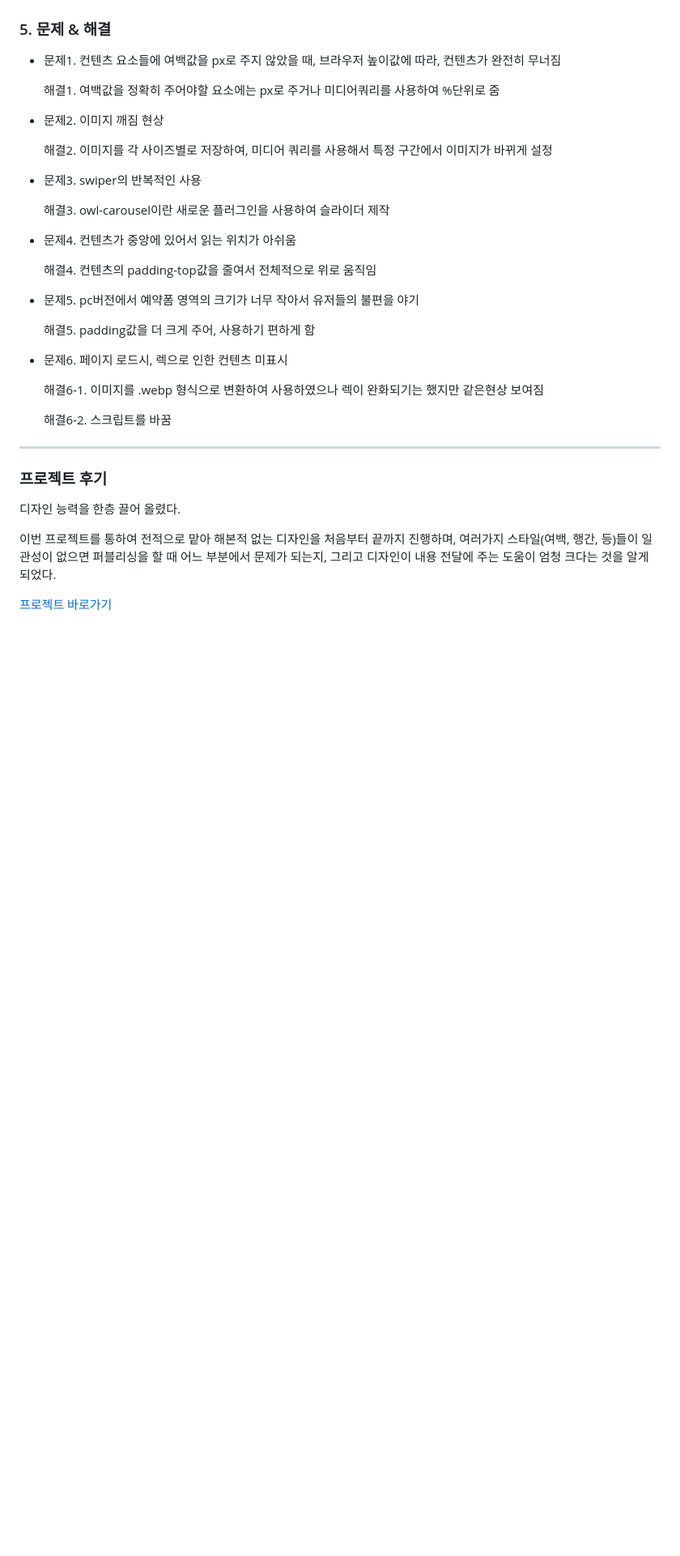
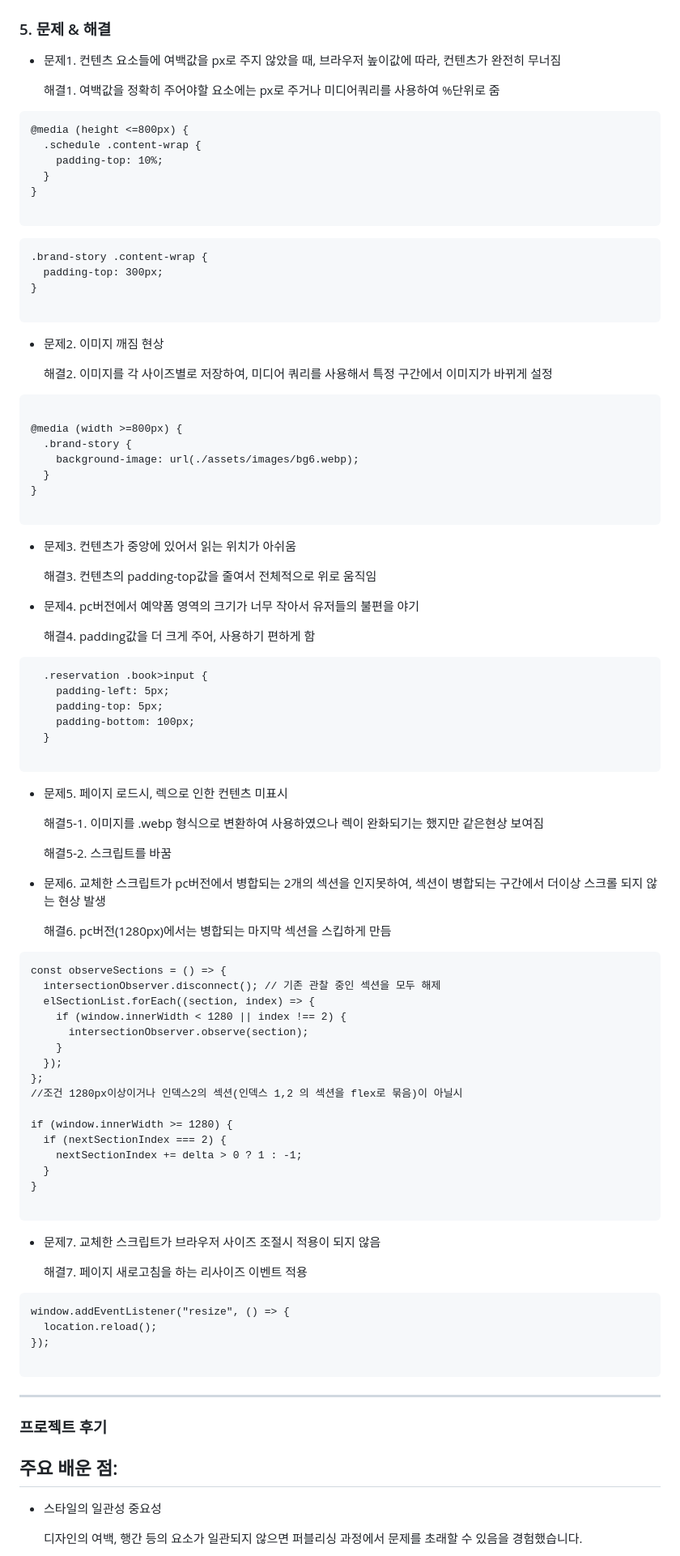
Before and after one commit to Minseong0000/Alpina, a Markdown page: README.md, the part around the change printed below. Shown: that part at 81% size. GitHub-like rendering; blank space fills up the shorter version.

````diff
--- a/README.md
+++ b/README.md
@@ -207,37 +81,101 @@ window.addEventListener("resize", () => {
 
   해결1. 여백값을 정확히 주어야할 요소에는 px로 주거나 미디어쿼리를 사용하여 %단위로 줌
 
+```
+@media (height <=800px) {
+  .schedule .content-wrap {
+    padding-top: 10%;
+  }
+}
+
+```
+
+```
+.brand-story .content-wrap {
+  padding-top: 300px;
+}
+
+```
+
 - 문제2. 이미지 깨짐 현상
 
   해결2. 이미지를 각 사이즈별로 저장하여, 미디어 쿼리를 사용해서 특정 구간에서 이미지가 바뀌게 설정
 
-- 문제3. swiper의 반복적인 사용
+```
 
-  해결3. owl-carousel이란 새로운 플러그인을 사용하여 슬라이더 제작
+@media (width >=800px) {
+  .brand-story {
+    background-image: url(./assets/images/bg6.webp);
+  }
+}
 
-- 문제4. 컨텐츠가 중앙에 있어서 읽는 위치가 아쉬움
+```
 
-  해결4. 컨텐츠의 padding-top값을 줄여서 전체적으로 위로 움직임
+- 문제3. 컨텐츠가 중앙에 있어서 읽는 위치가 아쉬움
 
-- 문제5. pc버전에서 예약폼 영역의 크기가 너무 작아서 유저들의 불편을 야기
+  해결3. 컨텐츠의 padding-top값을 줄여서 전체적으로 위로 움직임
 
-  해결5. padding값을 더 크게 주어, 사용하기 편하게 함
+- 문제4. pc버전에서 예약폼 영역의 크기가 너무 작아서 유저들의 불편을 야기
 
-- 문제6. 페이지 로드시, 렉으로 인한 컨텐츠 미표시
+  해결4. padding값을 더 크게 주어, 사용하기 편하게 함
 
-  해결6-1. 이미지를 .webp 형식으로 변환하여 사용하였으나 렉이 완화되기는 했지만 같은현상 보여짐
+```
+  .reservation .book>input {
+    padding-left: 5px;
+    padding-top: 5px;
+    padding-bottom: 100px;
+  }
 
-  해결6-2. 스크립트를 바꿈
+```
+
+- 문제5. 페이지 로드시, 렉으로 인한 컨텐츠 미표시
+
+  해결5-1. 이미지를 .webp 형식으로 변환하여 사용하였으나 렉이 완화되기는 했지만 같은현상 보여짐
+
+  해결5-2. 스크립트를 바꿈
+
+
+- 문제6. 교체한 스크립트가 pc버전에서 병합되는 2개의 섹션을 인지못하여, 섹션이 병합되는 구간에서 더이상 스크롤 되지 않는 현상 발생
+
+  해결6. pc버전(1280px)에서는 병합되는 마지막 섹션을 스킵하게 만듬
+
+```
+const observeSections = () => {
+  intersectionObserver.disconnect(); // 기존 관찰 중인 섹션을 모두 해제
+  elSectionList.forEach((section, index) => {
+    if (window.innerWidth < 1280 || index !== 2) {
+      intersectionObserver.observe(section);
+    }
+  });
+};
+//조건 1280px이상이거나 인덱스2의 섹션(인덱스 1,2 의 섹션을 flex로 묶음)이 아닐시
+
+if (window.innerWidth >= 1280) {
+  if (nextSectionIndex === 2) {
+    nextSectionIndex += delta > 0 ? 1 : -1;
+  }
+}
+
+```
+
+- 문제7. 교체한 스크립트가 브라우저 사이즈 조절시 적용이 되지 않음
+
+  해결7. 페이지 새로고침을 하는 리사이즈 이벤트 적용
+
+```
+window.addEventListener("resize", () => {
+  location.reload();
+});
+
+```
 
 ---
 
 ### 프로젝트 후기
 
-디자인 능력을 한층 끌어 올렸다.
+## 주요 배운 점:
 
-이번 프로젝트를 통하여 전적으로 맡아 해본적 없는 디자인을 처음부터 끝까지 진행하며,
-여러가지 스타일(여백, 행간, 등)들이 일관성이 없으면 퍼블리싱을 할 때 어느 부분에서 문제가 되는지,
-그리고 디자인이 내용 전달에 주는 도움이 엄청 크다는 것을 알게 되었다.
+- 스타일의 일관성 중요성
 
-<a href="https://minseong0000.github.io/Alpina/" target="_blank">프로젝트 바로가기</a>
+  디자인의 여백, 행간 등의 요소가 일관되지 않으면 퍼블리싱 과정에서 문제를 초래할 수 있음을 경험했습니다.
 
````
Also changed, not shown: other parts of README.md (+34 -147 lines).
